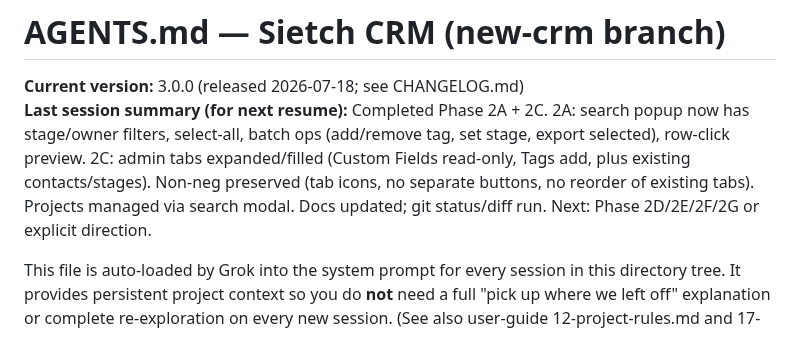
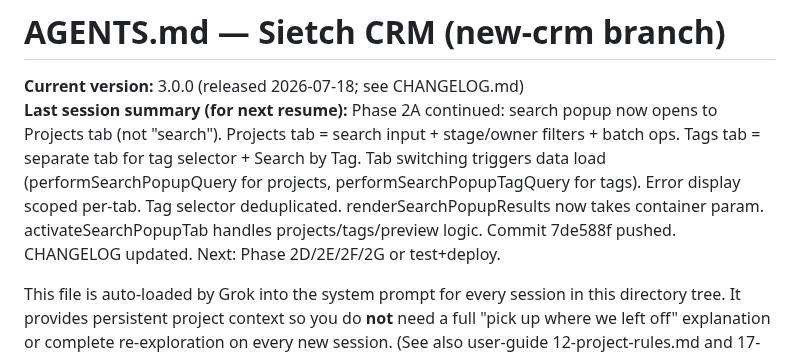
Before and after one commit to kachapman/onlyoffice-crm-kanban, a Markdown page: AGENTS.md, the part around the change. Rendered like a GitHub page.

```diff
--- a/AGENTS.md
+++ b/AGENTS.md
@@ -1,7 +1,7 @@
 # AGENTS.md — Sietch CRM (new-crm branch)
 
 **Current version:** 3.0.0 (released 2026-07-18; see CHANGELOG.md)
-**Last session summary (for next resume):** Completed Phase 2A + 2C. 2A: search popup now has stage/owner filters, select-all, batch ops (add/remove tag, set stage, export selected), row-click preview. 2C: admin tabs expanded/filled (Custom Fields read-only, Tags add, plus existing contacts/stages). Non-neg preserved (tab icons, no separate buttons, no reorder of existing tabs). Projects managed via search modal. Docs updated; git status/diff run. Next: Phase 2D/2E/2F/2G or explicit direction.
+**Last session summary (for next resume):** Phase 2A continued: search popup now opens to Projects tab (not "search"). Projects tab = search input + stage/owner filters + batch ops. Tags tab = separate tab for tag selector + Search by Tag. Tab switching triggers data load (performSearchPopupQuery for projects, performSearchPopupTagQuery for tags). Error display scoped per-tab. Tag selector deduplicated. renderSearchPopupResults now takes container param. activateSearchPopupTab handles projects/tags/preview logic. Commit 7de588f pushed. CHANGELOG updated. Next: Phase 2D/2E/2F/2G or test+deploy.
 
 This file is auto-loaded by Grok into the system prompt for every session in this directory tree. It provides persistent project context so you do **not** need a full "pick up where we left off" explanation or complete re-exploration on every new session. (See also user-guide 12-project-rules.md and 17-sessions.md.)
 
```
Also changed, not shown: CHANGELOG.md (+2 -0 lines).
